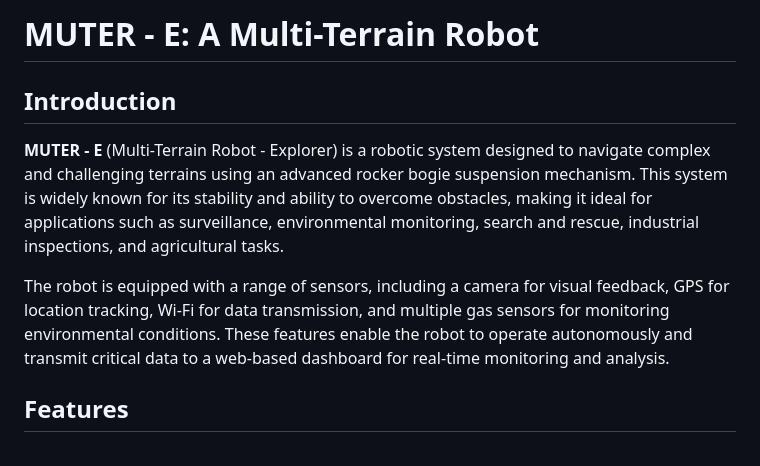
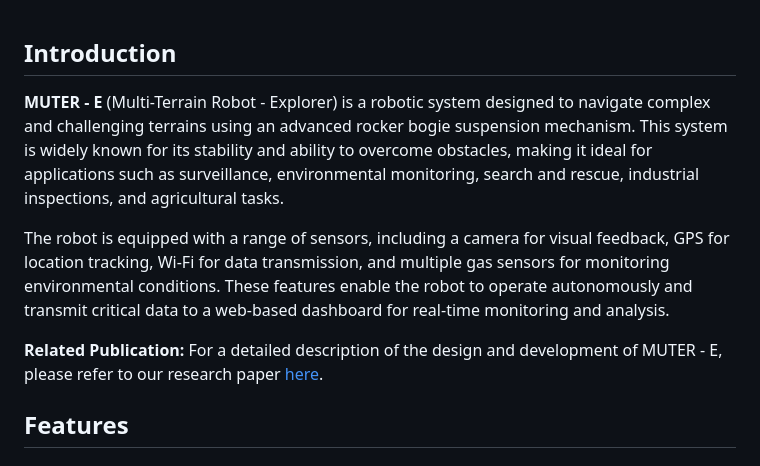
Before and after one commit to sampurna-29/MUTER-E, a Markdown page: README.md, the part around the change. GitHub-like rendering.

Commit message:
Update README.md with reaserch paper

```diff
--- a/README.md
+++ b/README.md
@@ -1,10 +1,11 @@
-# MUTER - E: A Multi-Terrain Robot
-
 ## Introduction
 
 **MUTER - E** (Multi-Terrain Robot - Explorer) is a robotic system designed to navigate complex and challenging terrains using an advanced rocker bogie suspension mechanism. This system is widely known for its stability and ability to overcome obstacles, making it ideal for applications such as surveillance, environmental monitoring, search and rescue, industrial inspections, and agricultural tasks.
 
 The robot is equipped with a range of sensors, including a camera for visual feedback, GPS for location tracking, Wi-Fi for data transmission, and multiple gas sensors for monitoring environmental conditions. These features enable the robot to operate autonomously and transmit critical data to a web-based dashboard for real-time monitoring and analysis.
+
+**Related Publication:** For a detailed description of the design and development of MUTER - E, please refer to our research paper [here](https://iopscience.iop.org/article/10.1088/1757-899X/1295/1/012005/meta).
+
 
 ## Features
 
```
